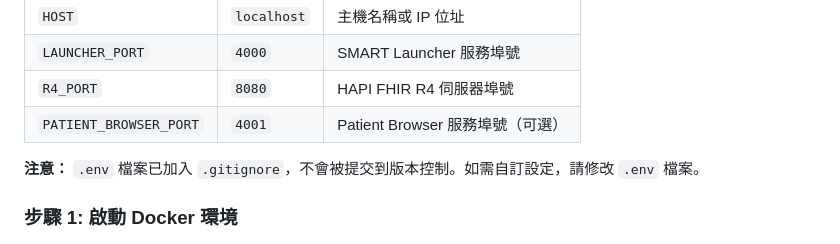
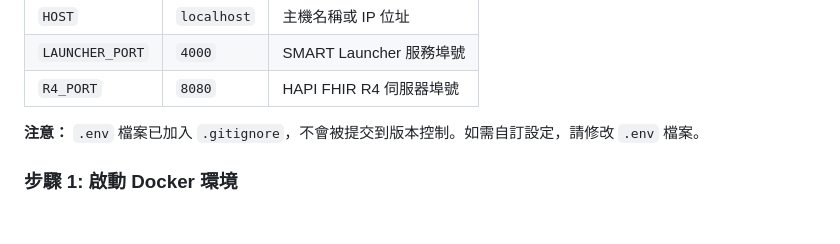
Before and after one commit to kunjulin/smarttest, a Markdown page: README.md, the part around the change. GitHub-like rendering.

Commit message:
蝘駁?芯蝙?函? PATIENT_BROWSER_PORT ?啣?霈撘

```diff
--- a/README.md
+++ b/README.md
@@ -33,7 +33,6 @@ cp .env.example .env
 | `HOST` | `localhost` | 主機名稱或 IP 位址 |
 | `LAUNCHER_PORT` | `4000` | SMART Launcher 服務埠號 |
 | `R4_PORT` | `8080` | HAPI FHIR R4 伺服器埠號 |
-| `PATIENT_BROWSER_PORT` | `4001` | Patient Browser 服務埠號（可選） |
 
 **注意：** `.env` 檔案已加入 `.gitignore`，不會被提交到版本控制。如需自訂設定，請修改 `.env` 檔案。
 
```
